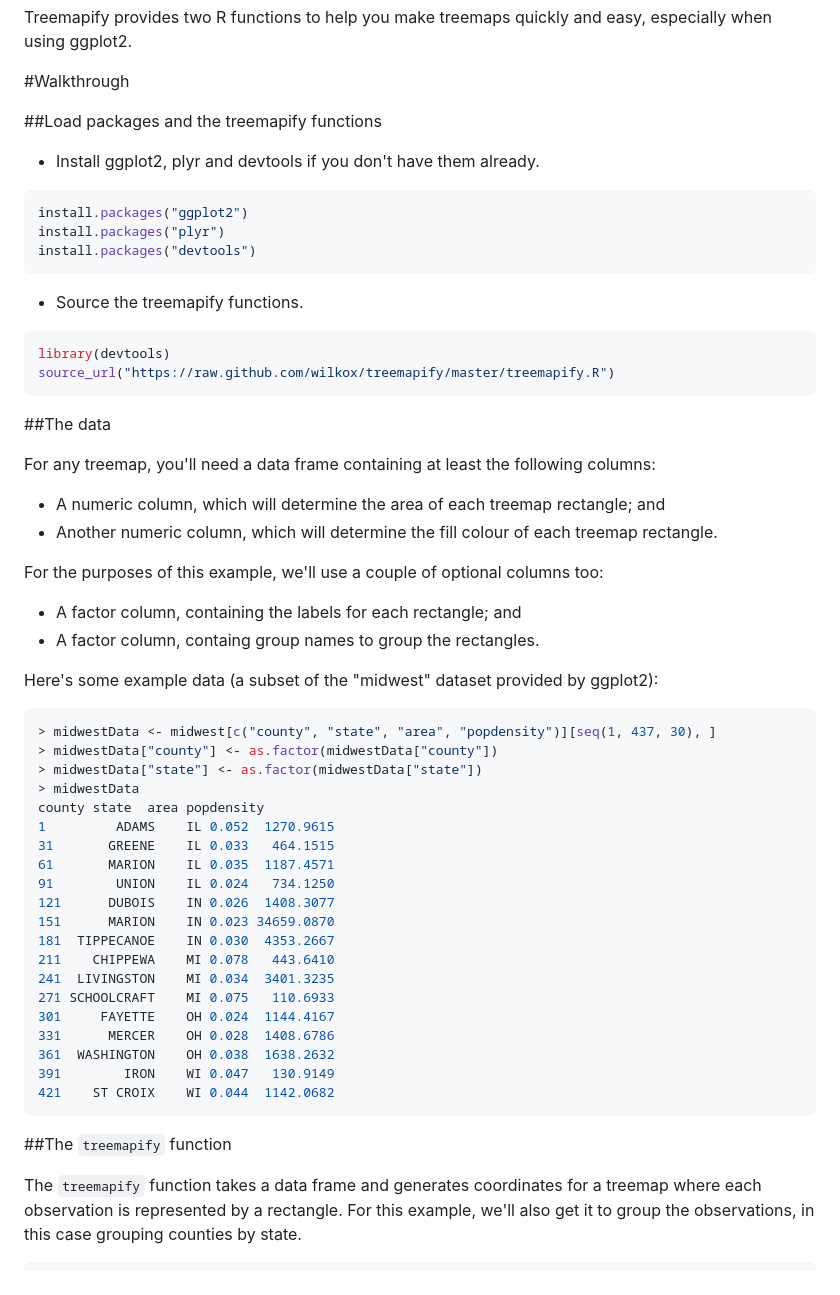
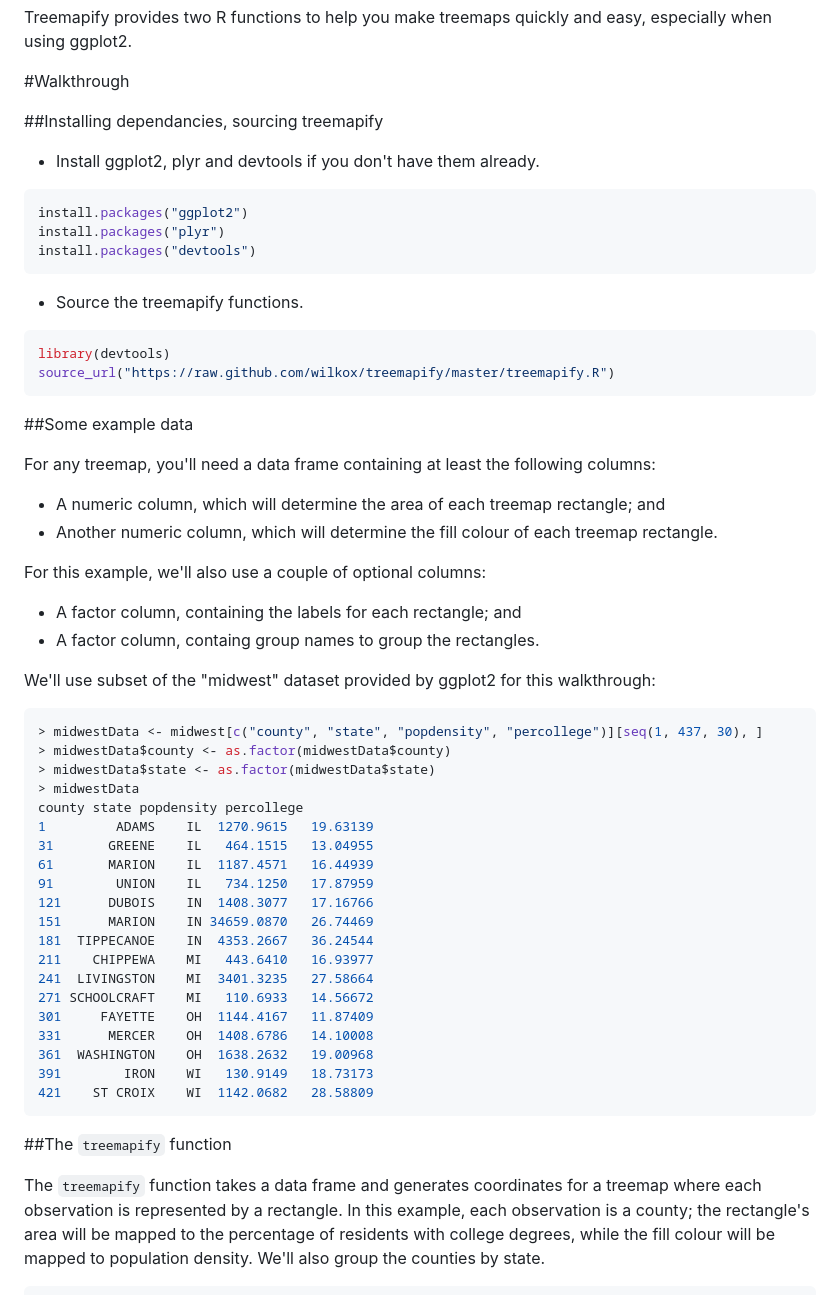
Before and after one commit to wilkox/treemapify, a Markdown page: README.md, the part around the change printed below. GitHub-like rendering.

Commit message:
Expanding README

````diff
--- a/README.md
+++ b/README.md
@@ -4,7 +4,7 @@ Treemapify provides two R functions to help you make treemaps quickly and easy,
 
 #Walkthrough
 
-##Load packages and the treemapify functions
+##Installing dependancies, sourcing treemapify
 
 - Install ggplot2, plyr and devtools if you don't have them already.
 
@@ -21,43 +21,43 @@ library(devtools)
 source_url("https://raw.github.com/wilkox/treemapify/master/treemapify.R")
 ```
 
-##The data
+##Some example data
 
 For any treemap, you'll need a data frame containing at least the following columns:
   - A numeric column, which will determine the area of each treemap rectangle; and
   - Another numeric column, which will determine the fill colour of each treemap rectangle.
 
-For the purposes of this example, we'll use a couple of optional columns too:
+For this example, we'll also use a couple of optional columns:
   - A factor column, containing the labels for each rectangle; and
   - A factor column, containg group names to group the rectangles.
 
-Here's some example data (a subset of the "midwest" dataset provided by ggplot2):
+We'll use subset of the "midwest" dataset provided by ggplot2 for this walkthrough:
 
 ```R
-> midwestData <- midwest[c("county", "state", "area", "popdensity")][seq(1, 437, 30), ]
-> midwestData["county"] <- as.factor(midwestData["county"])
-> midwestData["state"] <- as.factor(midwestData["state"])
+> midwestData <- midwest[c("county", "state", "popdensity", "percollege")][seq(1, 437, 30), ]
+> midwestData$county <- as.factor(midwestData$county)
+> midwestData$state <- as.factor(midwestData$state)
 > midwestData
-county state  area popdensity
-1         ADAMS    IL 0.052  1270.9615
-31       GREENE    IL 0.033   464.1515
-61       MARION    IL 0.035  1187.4571
-91        UNION    IL 0.024   734.1250
-121      DUBOIS    IN 0.026  1408.3077
-151      MARION    IN 0.023 34659.0870
-181  TIPPECANOE    IN 0.030  4353.2667
-211    CHIPPEWA    MI 0.078   443.6410
-241  LIVINGSTON    MI 0.034  3401.3235
-271 SCHOOLCRAFT    MI 0.075   110.6933
-301     FAYETTE    OH 0.024  1144.4167
-331      MERCER    OH 0.028  1408.6786
-361  WASHINGTON    OH 0.038  1638.2632
-391        IRON    WI 0.047   130.9149
-421    ST CROIX    WI 0.044  1142.0682
+county state popdensity percollege
+1         ADAMS    IL  1270.9615   19.63139
+31       GREENE    IL   464.1515   13.04955
+61       MARION    IL  1187.4571   16.44939
+91        UNION    IL   734.1250   17.87959
+121      DUBOIS    IN  1408.3077   17.16766
+151      MARION    IN 34659.0870   26.74469
+181  TIPPECANOE    IN  4353.2667   36.24544
+211    CHIPPEWA    MI   443.6410   16.93977
+241  LIVINGSTON    MI  3401.3235   27.58664
+271 SCHOOLCRAFT    MI   110.6933   14.56672
+301     FAYETTE    OH  1144.4167   11.87409
+331      MERCER    OH  1408.6786   14.10008
+361  WASHINGTON    OH  1638.2632   19.00968
+391        IRON    WI   130.9149   18.73173
+421    ST CROIX    WI  1142.0682   28.58809
 ```
 
 ##The `treemapify` function
 
-The `treemapify` function takes a data frame and generates coordinates for a treemap where each observation is represented by a rectangle. For this example, we'll also get it to group the observations, in this case grouping counties by state.
+The `treemapify` function takes a data frame and generates coordinates for a treemap where each observation is represented by a rectangle. In this example, each observation is a county; the rectangle's area will be mapped to the percentage of residents with college degrees, while the fill colour will be mapped to population density. We'll also group the counties by state.
 
 ```R
````
Also changed, not shown: other parts of README.md (+47 -0 lines), examples/midwest.png (added).
